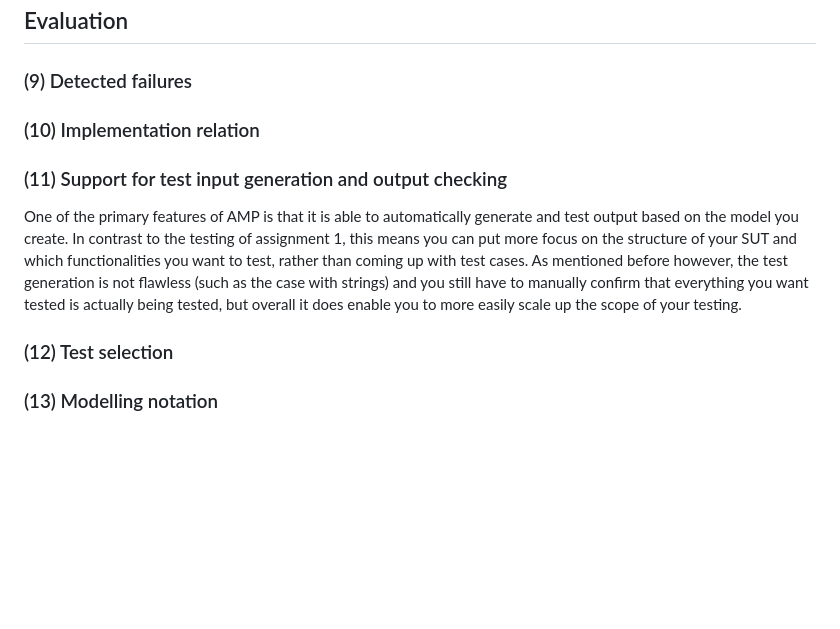
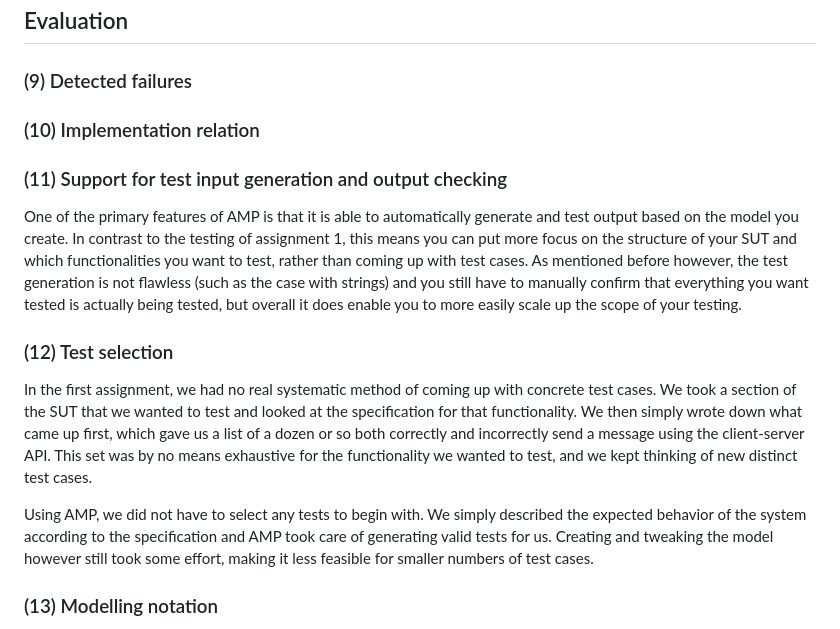
Before and after one commit to itsDirk/TestingTechniquesAxini, a Markdown page: assignment/assignment2.md, the part around the change. Rendered like a GitHub page; blank space fills up the shorter version.

Commit message:
Add assignment 12

```diff
--- a/assignment/assignment2.md
+++ b/assignment/assignment2.md
@@ -105,12 +105,16 @@ We also found that there are no errors when replacing events that one should not
 ## Evaluation
 ### (9) Detected failures
 
+
 ### (10) Implementation relation
 
 ### (11) Support for test input generation and output checking
 One of the primary features of AMP is that it is able to automatically generate and test output based on the model you create. In contrast to the testing of assignment 1, this means you can put more focus on the structure of your SUT and which functionalities you want to test, rather than coming up with test cases. As mentioned before however, the test generation is not flawless (such as the case with strings) and you still have to manually confirm that everything you want tested is actually being tested, but overall it does enable you to more easily scale up the scope of your testing.
 
 ### (12) Test selection
+In the first assignment, we had no real systematic method of coming up with concrete test cases. We took a section of the SUT that we wanted to test and looked at the specification for that functionality. We then simply wrote down what came up first, which gave us a list of a dozen or so both correctly and incorrectly send a message using the client-server API. This set was by no means exhaustive for the functionality we wanted to test, and we kept thinking of new distinct test cases.
+
+Using AMP, we did not have to select any tests to begin with. We simply described the expected behavior of the system according to the specification and AMP took care of generating valid tests for us. Creating and tweaking the model however still took some effort, making it less feasible for smaller numbers of test cases.
 
 ### (13) Modelling notation
 The AML notation is quite easy to use. You can make states and the like quite easily, but when you get to more complicated constraints it quickly becomes harder to read and you get some not obvious syntax. Examples of this is how you need to add all information into strings for updates and constraints and the syntax of for example the subset constraint. The last one you definitely can get used to.
```
Also changed, not shown: assignment/images/test-setup.drawio.png.
